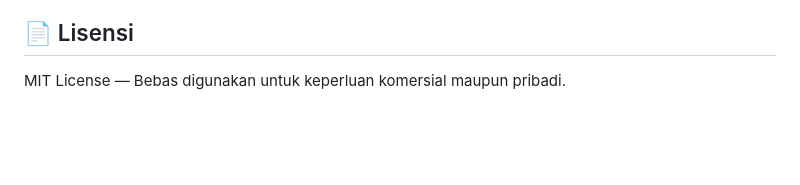
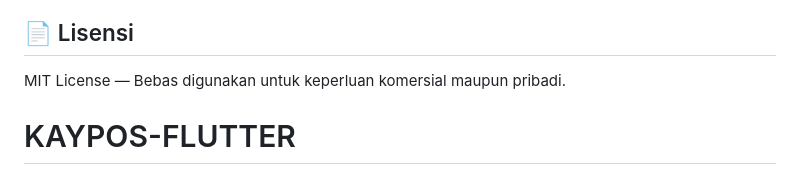
Before and after one commit to babycodes/KAYPOS-APP, a Markdown page: README.md, the part around the change. Drawn GitHub-style; blank space fills up the shorter version.

```diff
--- a/README.md
+++ b/README.md
@@ -200,3 +200,4 @@ KAYPOS/
 ## 📄 Lisensi
 
 MIT License — Bebas digunakan untuk keperluan komersial maupun pribadi.
+# KAYPOS-FLUTTER
```
